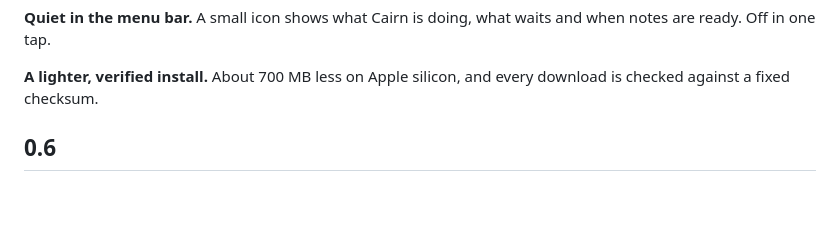
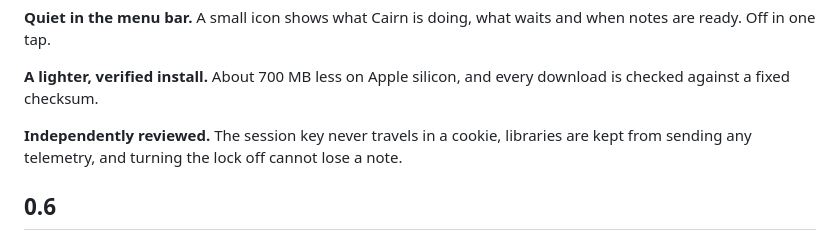
Before and after one commit to yanickimhof/cairn_pocket_ai, a Markdown page: docs/RELEASE-NOTES.md, the part around the change. Drawn GitHub-style; blank space fills up the shorter version.

Commit message:
Release notes: independent review entry
Co-Authored-By: Claude Sonnet 5.5 <noreply@anthropic.com>
Claude-Session: https://claude.ai/code/session_01UT5uZrk6Gq6V23fEccnyNy

```diff
--- a/docs/RELEASE-NOTES.md
+++ b/docs/RELEASE-NOTES.md
@@ -19,6 +19,9 @@ A small icon shows what Cairn is doing, what waits and when notes are ready. Off
 
 **A lighter, verified install.**
 About 700 MB less on Apple silicon, and every download is checked against a fixed checksum.
+
+**Independently reviewed.**
+The session key never travels in a cookie, libraries are kept from sending any telemetry, and turning the lock off cannot lose a note.
 
 ## 0.6
 
```
